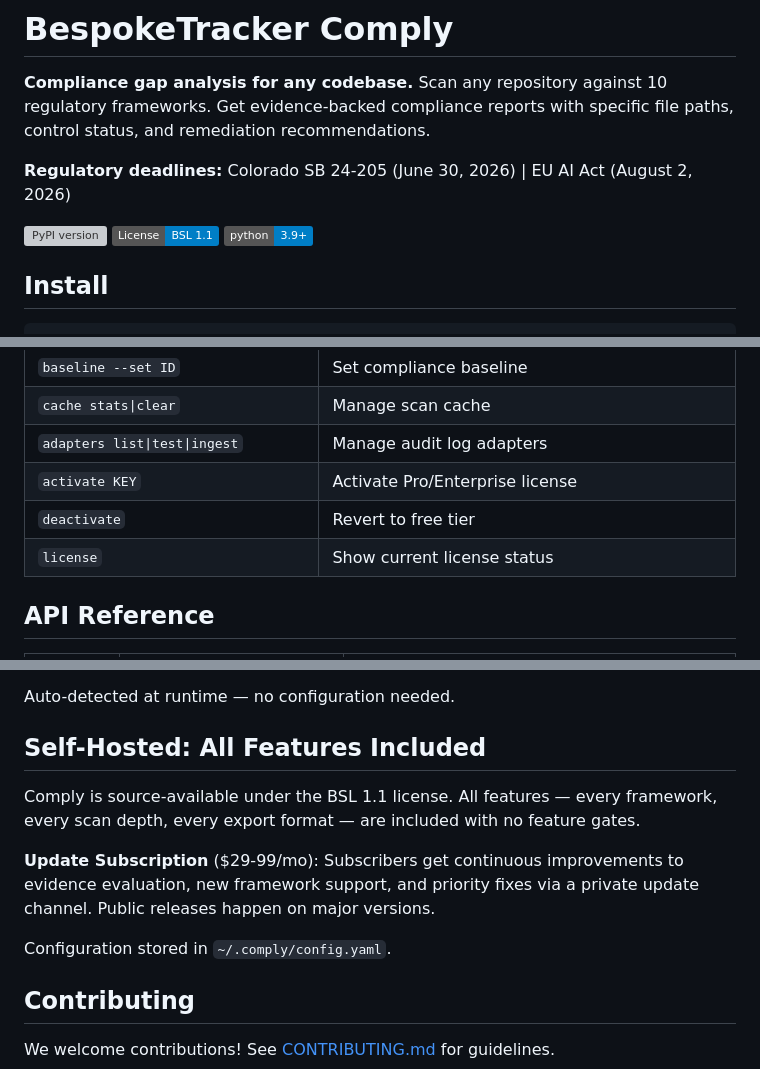
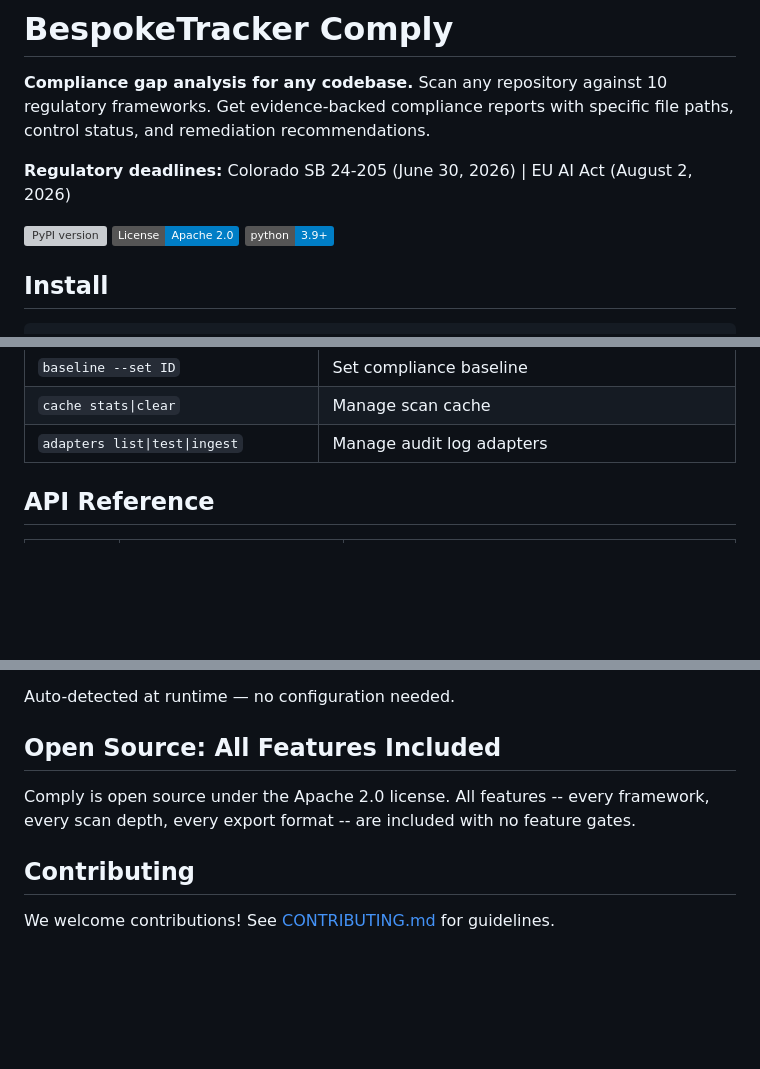
Before and after one commit to bespokeagile/comply, a Markdown page: README.md, 3 parts joined by grey strips. Rendered like a GitHub page; badges without logos; blank space fills up the shorter version; grey boxes are pictures that could not be loaded.

Commit message:
Update README: Apache 2.0 license, remove commercial references
LICENSE file was already Apache 2.0 but README still referenced BSL 1.1,
pricing tiers ($29-99/mo subscription), and Pro/Enterprise activation.
Corrected badge, license section, and removed commercial language.

Co-Authored-By: Claude Opus 4.6 (1M context) <noreply@anthropic.com>

```diff
--- a/README.md
+++ b/README.md
@@ -5,7 +5,7 @@
 **Regulatory deadlines:** Colorado SB 24-205 (June 30, 2026) | EU AI Act (August 2, 2026)
 
 [![PyPI version](https://img.shields.io/pypi/v/bespoketracker-comply)](https://pypi.org/project/bespoketracker-comply/)
-[![License: BSL 1.1](https://img.shields.io/badge/License-BSL%201.1-blue.svg)](LICENSE)
+[![License: Apache 2.0](https://img.shields.io/badge/License-Apache%202.0-blue.svg)](LICENSE)
 [![Python 3.9+](https://img.shields.io/badge/python-3.9+-blue.svg)](https://www.python.org/downloads/)
 
 ## Install
@@ -147,9 +147,6 @@ Options:
 | `baseline --set ID` | Set compliance baseline |
 | `cache stats\|clear` | Manage scan cache |
 | `adapters list\|test\|ingest` | Manage audit log adapters |
-| `activate KEY` | Activate Pro/Enterprise license |
-| `deactivate` | Revert to free tier |
-| `license` | Show current license status |
 
 ## API Reference
 
@@ -226,13 +223,9 @@ Comply works in two modes:
 
 Auto-detected at runtime — no configuration needed.
 
-## Self-Hosted: All Features Included
+## Open Source: All Features Included
 
-Comply is source-available under the BSL 1.1 license. All features — every framework, every scan depth, every export format — are included with no feature gates.
-
-**Update Subscription** ($29-99/mo): Subscribers get continuous improvements to evidence evaluation, new framework support, and priority fixes via a private update channel. Public releases happen on major versions.
-
-Configuration stored in `~/.comply/config.yaml`.
+Comply is open source under the Apache 2.0 license. All features -- every framework, every scan depth, every export format -- are included with no feature gates.
 
 ## Contributing
 
```
Also changed, not shown: other parts of README.md (+1 -1 lines).
